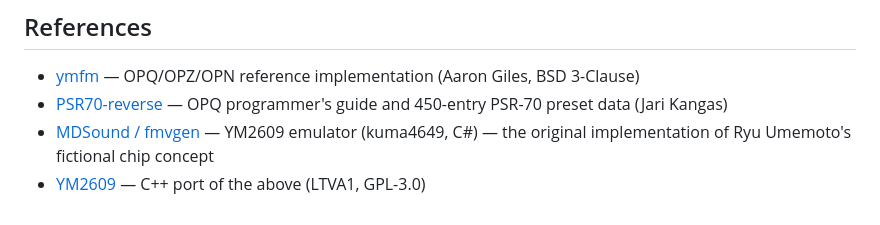
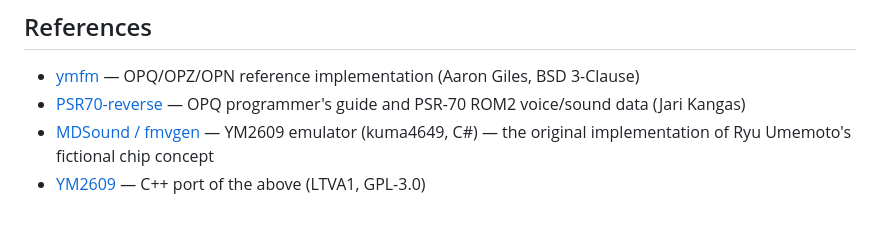
Before and after one commit to hisashisatake/ym38x6, a Markdown page: README.md, the part around the change. Rendered like a GitHub page.

```diff
--- a/README.md
+++ b/README.md
@@ -108,6 +108,6 @@ Requires: Rust (rustup), Node.js, WebView2 runtime (pre-installed on Windows 11)
 ## References
 
 - [ymfm](https://github.com/aaronsgiles/ymfm) — OPQ/OPZ/OPN reference implementation (Aaron Giles, BSD 3-Clause)
-- [PSR70-reverse](https://github.com/JKN0/PSR70-reverse) — OPQ programmer's guide and 450-entry PSR-70 preset data (Jari Kangas)
+- [PSR70-reverse](https://github.com/JKN0/PSR70-reverse) — OPQ programmer's guide and PSR-70 ROM2 voice/sound data (Jari Kangas)
 - [MDSound / fmvgen](https://github.com/kuma4649/MDSound) — YM2609 emulator (kuma4649, C#) — the original implementation of Ryu Umemoto's fictional chip concept
 - [YM2609](https://github.com/LTVA1/YM2609) — C++ port of the above (LTVA1, GPL-3.0)
```
Also changed, not shown: spec-sound.md (+4 -2 lines).
